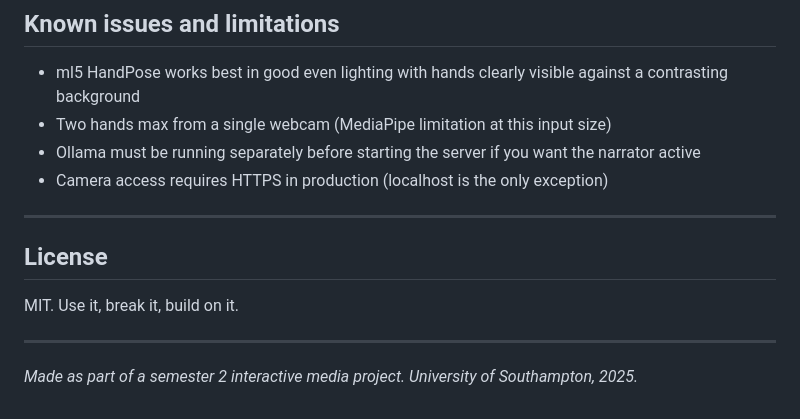
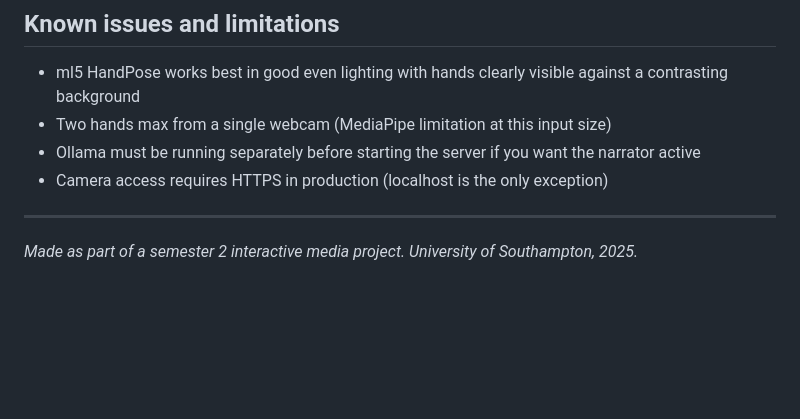
Before and after one commit to Omar-fy/squish-installation, a Markdown page: README.md, the part around the change. Drawn GitHub-style; blank space fills up the shorter version.

```diff
--- a/README.md
+++ b/README.md
@@ -158,10 +158,4 @@ The AI narrator extends work done on a parallel installation called Echoing Shad
 
 ---
 
-## License
-
-MIT. Use it, break it, build on it.
-
----
-
 *Made as part of a semester 2 interactive media project. University of Southampton, 2025.*
```
